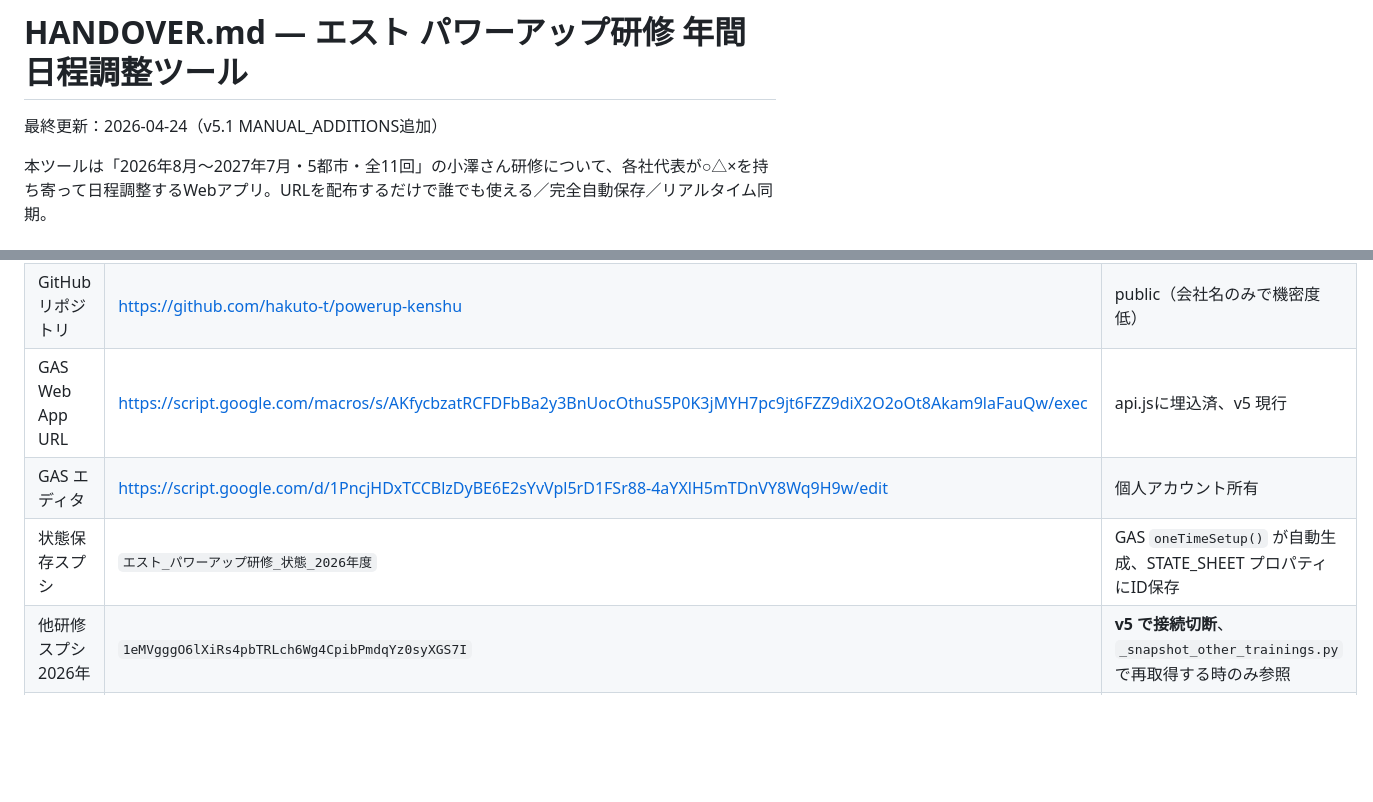
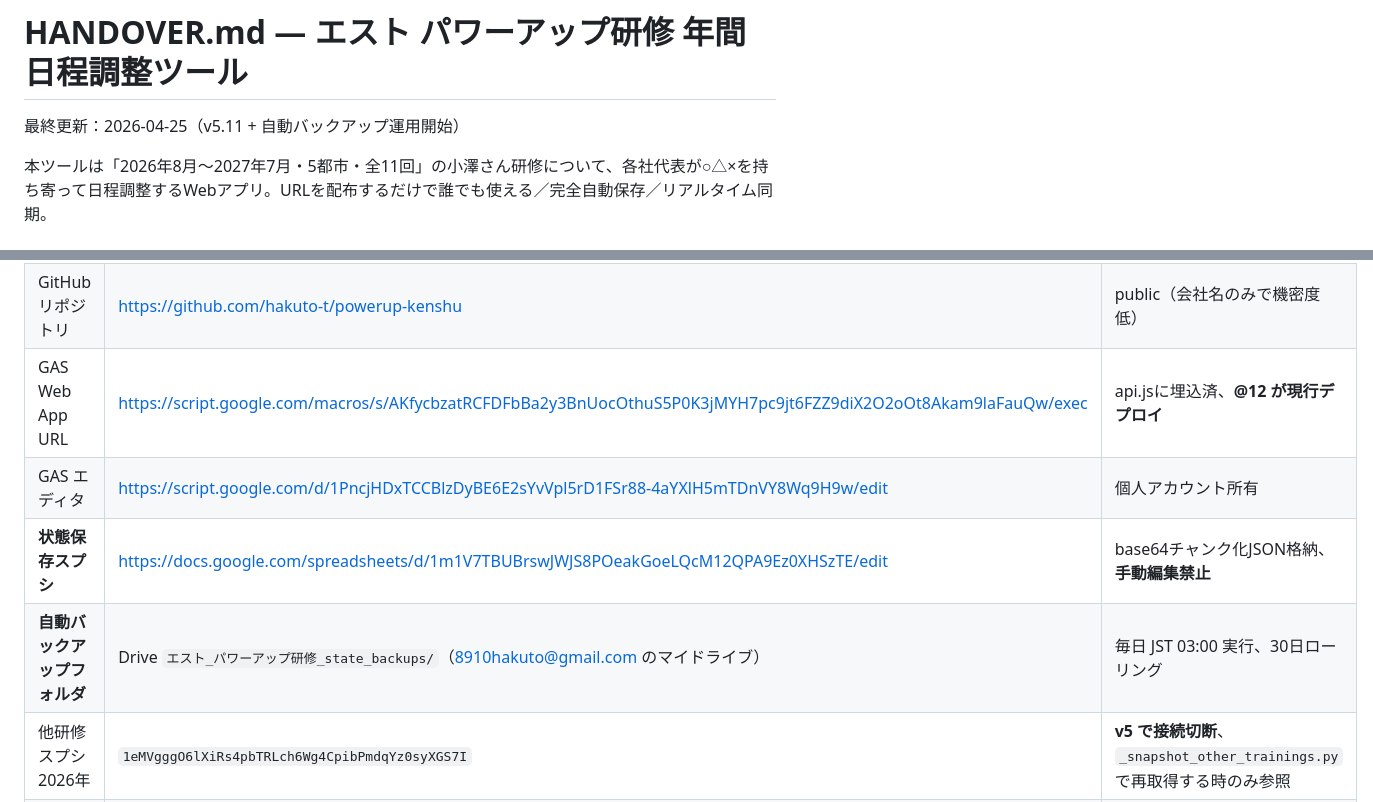
Before and after one commit to hakuto-t/powerup-kenshu, a Markdown page: HANDOVER.md, 2 parts joined by grey strips. Drawn GitHub-style; blank space fills up the shorter version.

```diff
--- a/HANDOVER.md
+++ b/HANDOVER.md
@@ -1,6 +1,6 @@
 # HANDOVER.md — エスト パワーアップ研修 年間日程調整ツール
 
-最終更新：2026-04-24（v5.1 MANUAL_ADDITIONS追加）
+最終更新：2026-04-25（v5.11 + 自動バックアップ運用開始）
 
 本ツールは「2026年8月〜2027年7月・5都市・全11回」の小澤さん研修について、各社代表が○△×を持ち寄って日程調整するWebアプリ。URLを配布するだけで誰でも使える／完全自動保存／リアルタイム同期。
 
@@ -12,9 +12,10 @@
 |---|---|---|
 | **本番ツールURL**（各社代表に配布） | https://hakuto-t.github.io/powerup-kenshu/ | GitHub Pages 公開中 |
 | GitHub リポジトリ | https://github.com/hakuto-t/powerup-kenshu | public（会社名のみで機密度低） |
-| GAS Web App URL | https://script.google.com/macros/s/AKfycbzatRCFDFbBa2y3BnUocOthuS5P0K3jMYH7pc9jt6FZZ9diX2O2oOt8Akam9laFauQw/exec | api.jsに埋込済、v5 現行 |
+| GAS Web App URL | https://script.google.com/macros/s/AKfycbzatRCFDFbBa2y3BnUocOthuS5P0K3jMYH7pc9jt6FZZ9diX2O2oOt8Akam9laFauQw/exec | api.jsに埋込済、**@12 が現行デプロイ** |
 | GAS エディタ | https://script.google.com/d/1PncjHDxTCCBlzDyBE6E2sYvVpl5rD1FSr88-4aYXlH5mTDnVY8Wq9H9w/edit | 個人アカウント所有 |
-| 状態保存スプシ | `エスト_パワーアップ研修_状態_2026年度` | GAS `oneTimeSetup()` が自動生成、STATE_SHEET プロパティにID保存 |
+| **状態保存スプシ** | https://docs.google.com/spreadsheets/d/1m1V7TBUBrswJWJS8POeakGoeLQcM12QPA9Ez0XHSzTE/edit | base64チャンク化JSON格納、**手動編集禁止** |
+| **自動バックアップフォルダ** | Drive `エスト_パワーアップ研修_state_backups/`（8910hakuto@gmail.com のマイドライブ） | 毎日 JST 03:00 実行、30日ローリング |
 | 他研修スプシ 2026年 | `1eMVgggO6lXiRs4pbTRLch6Wg4CpibPmdqYz0syXGS7I` | **v5 で接続切断**、`_snapshot_other_trainings.py` で再取得する時のみ参照 |
 | 他研修スプシ 2027年 | `1fZovD5c-Pn3eggwU_kYrqEF_d_lOHuOkqHEnpnwRRck` | 同上 |
 | ローカル開発 | `C:\Users\hakut\Dropbox\My PC (DESKTOP-2NB6VKP)\Desktop\CURSOR_PJ\エスト_パワーアップ研修日程調整ツール\` | Dropbox同期 |
```
Also changed, not shown: other parts of HANDOVER.md (+62 -2 lines).
